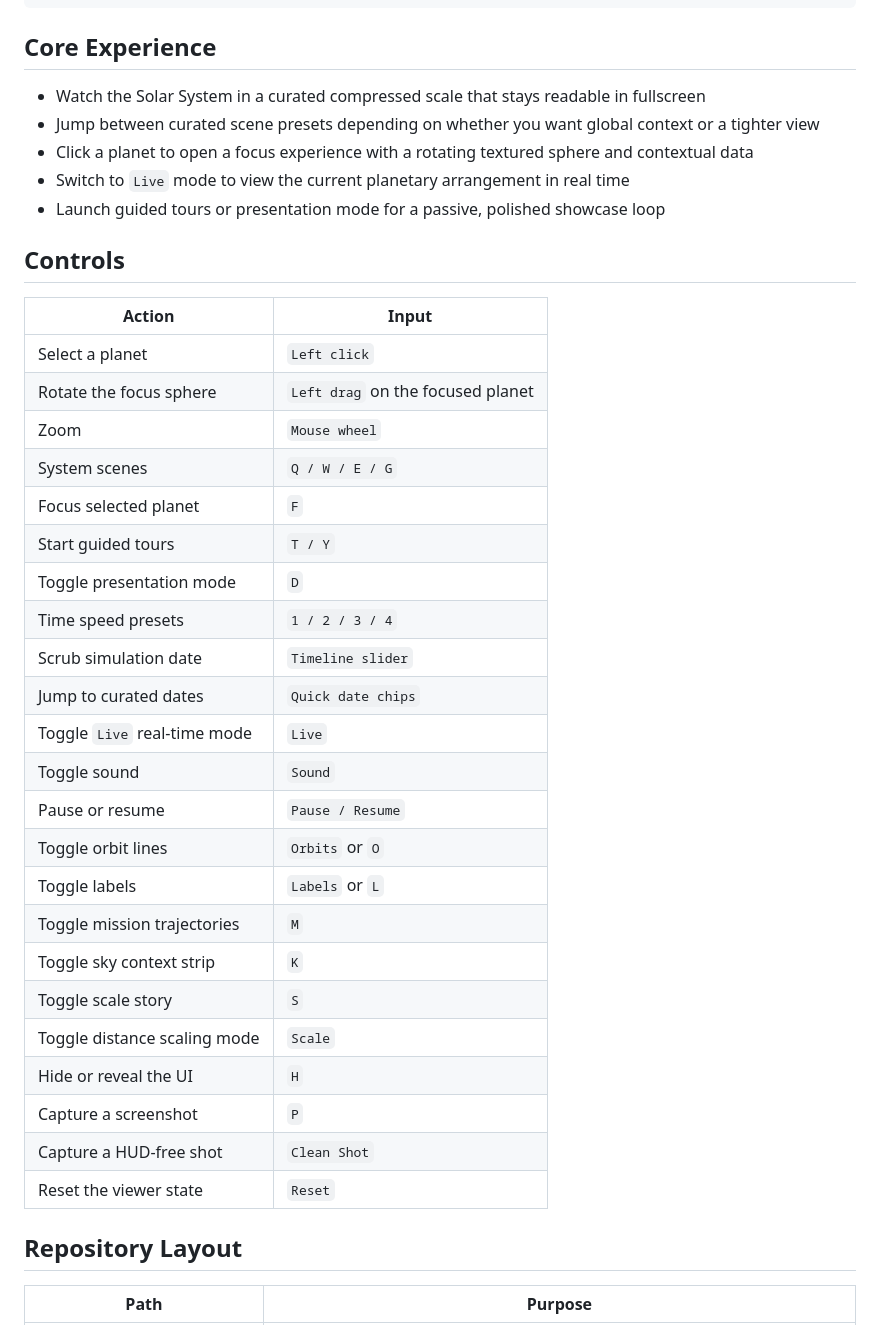
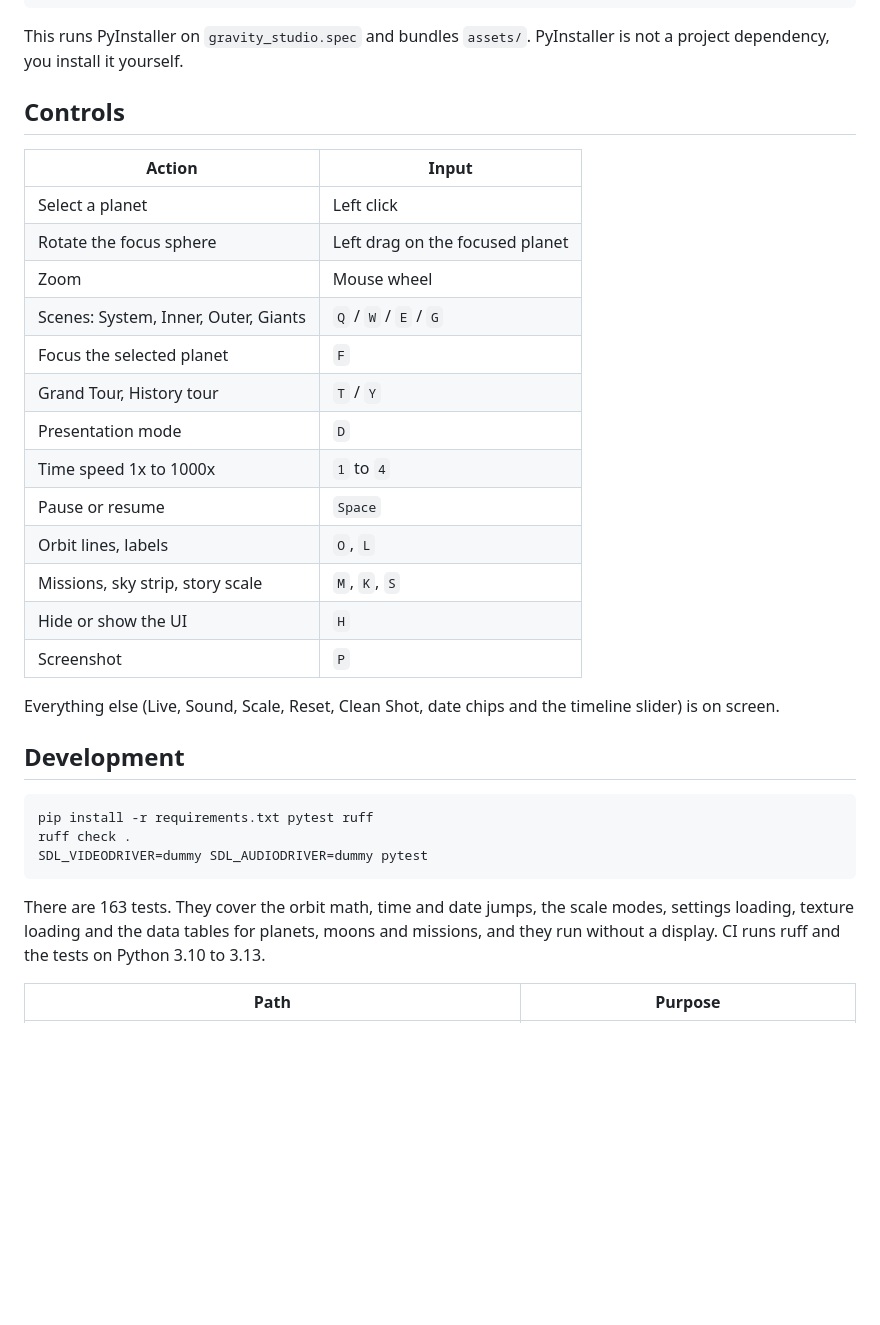
Before and after one commit to MaciejZiel/gravity_studio, a Markdown page: README.md, the part around the change printed below. Drawn GitHub-style; blank space fills up the shorter version.

````diff
--- a/README.md
+++ b/README.md
@@ -69,43 +43,37 @@ pip install pyinstaller
 python scripts/build_desktop.py
 ```
 
-## Core Experience
-
-- Watch the Solar System in a curated compressed scale that stays readable in fullscreen
-- Jump between curated scene presets depending on whether you want global context or a tighter view
-- Click a planet to open a focus experience with a rotating textured sphere and contextual data
-- Switch to `Live` mode to view the current planetary arrangement in real time
-- Launch guided tours or presentation mode for a passive, polished showcase loop
+This runs PyInstaller on `gravity_studio.spec` and bundles `assets/`. PyInstaller is not a project dependency, you install it yourself.
 
 ## Controls
 
 | Action | Input |
 | --- | --- |
-| Select a planet | `Left click` |
-| Rotate the focus sphere | `Left drag` on the focused planet |
-| Zoom | `Mouse wheel` |
-| System scenes | `Q / W / E / G` |
-| Focus selected planet | `F` |
-| Start guided tours | `T / Y` |
-| Toggle presentation mode | `D` |
-| Time speed presets | `1 / 2 / 3 / 4` |
-| Scrub simulation date | `Timeline slider` |
-| Jump to curated dates | `Quick date chips` |
-| Toggle `Live` real-time mode | `Live` |
-| Toggle sound | `Sound` |
-| Pause or resume | `Pause / Resume` |
-| Toggle orbit lines | `Orbits` or `O` |
-| Toggle labels | `Labels` or `L` |
-| Toggle mission trajectories | `M` |
-| Toggle sky context strip | `K` |
-| Toggle scale story | `S` |
-| Toggle distance scaling mode | `Scale` |
-| Hide or reveal the UI | `H` |
-| Capture a screenshot | `P` |
-| Capture a HUD-free shot | `Clean Shot` |
-| Reset the viewer state | `Reset` |
+| Select a planet | Left click |
+| Rotate the focus sphere | Left drag on the focused planet |
+| Zoom | Mouse wheel |
+| Scenes: System, Inner, Outer, Giants | `Q` / `W` / `E` / `G` |
+| Focus the selected planet | `F` |
+| Grand Tour, History tour | `T` / `Y` |
+| Presentation mode | `D` |
+| Time speed 1x to 1000x | `1` to `4` |
+| Pause or resume | `Space` |
+| Orbit lines, labels | `O`, `L` |
+| Missions, sky strip, story scale | `M`, `K`, `S` |
+| Hide or show the UI | `H` |
+| Screenshot | `P` |
 
-## Repository Layout
+Everything else (Live, Sound, Scale, Reset, Clean Shot, date chips and the timeline slider) is on screen.
+
+## Development
+
+```bash
+pip install -r requirements.txt pytest ruff
+ruff check .
+SDL_VIDEODRIVER=dummy SDL_AUDIODRIVER=dummy pytest
+```
+
+There are 163 tests. They cover the orbit math, time and date jumps, the scale modes, settings loading, texture loading and the data tables for planets, moons and missions, and they run without a display. CI runs ruff and the tests on Python 3.10 to 3.13.
 
 | Path | Purpose |
 | --- | --- |
````
Also changed, not shown: other parts of README.md (+34 -81 lines).
